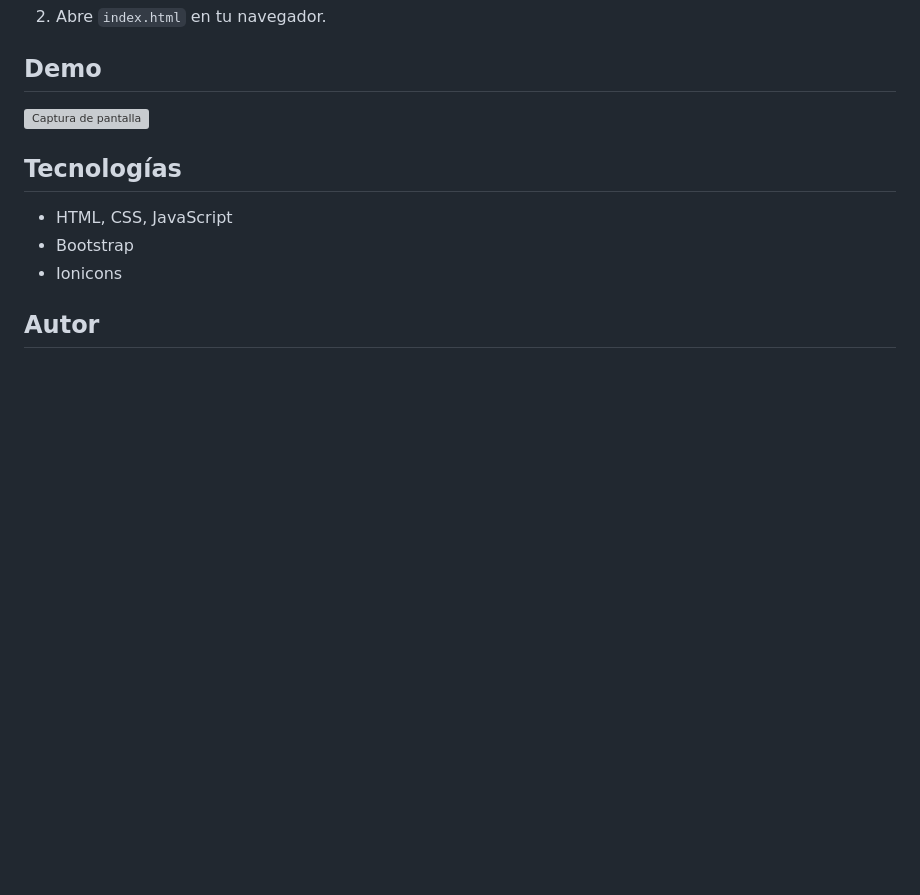
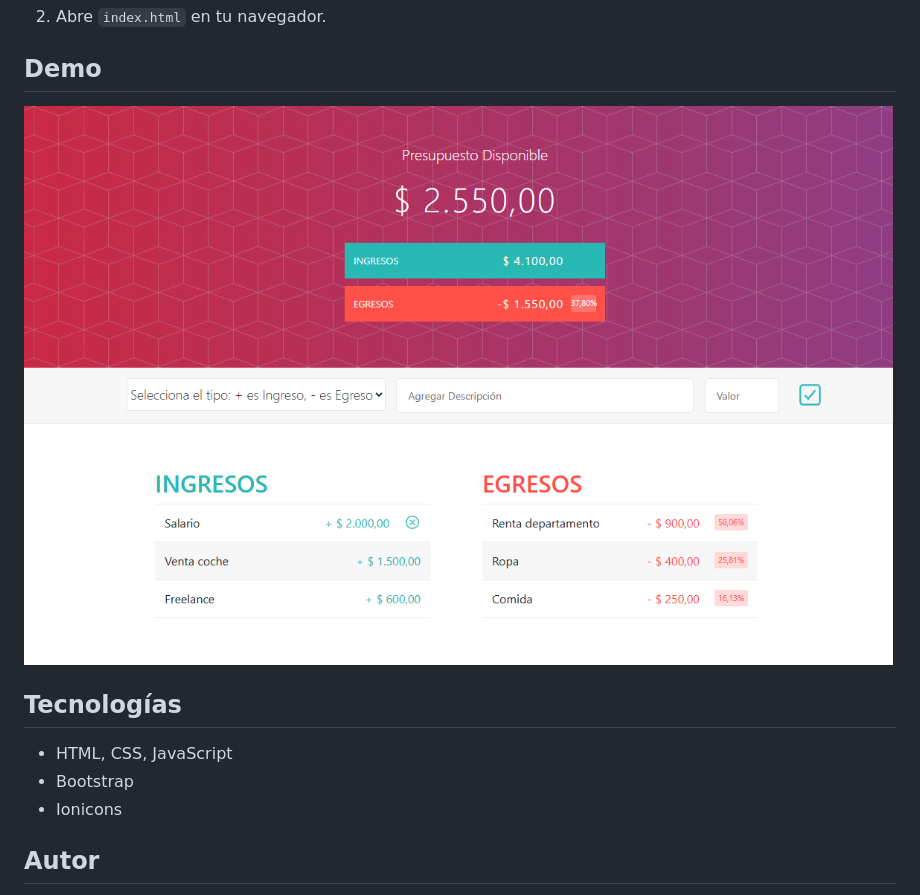
Before and after one commit to FrancoPortillo/aplicacion-presupuesto, a Markdown page: README.md, the part around the change. GitHub-like rendering; pictures changed too: images/demo.png (added); blank space fills up the shorter version; grey boxes are pictures that could not be loaded.

Commit message:
Agregue imagen de demo al readme

```diff
--- a/README.md
+++ b/README.md
@@ -19,7 +19,7 @@ Aplicación web para gestionar ingresos y egresos personales. Permite agregar, e
 
 ## Demo
 
-![Captura de pantalla]()
+![Captura de pantalla](images/demo.png)
 
 ## Tecnologías
 
```
